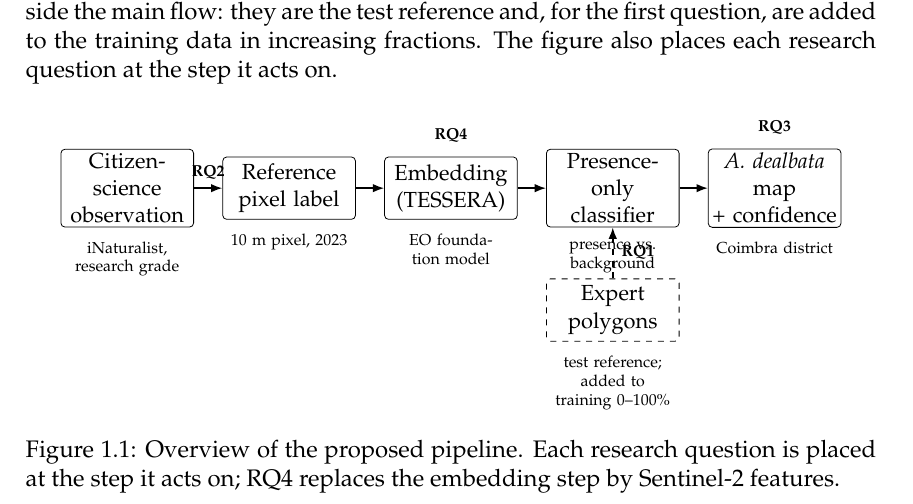
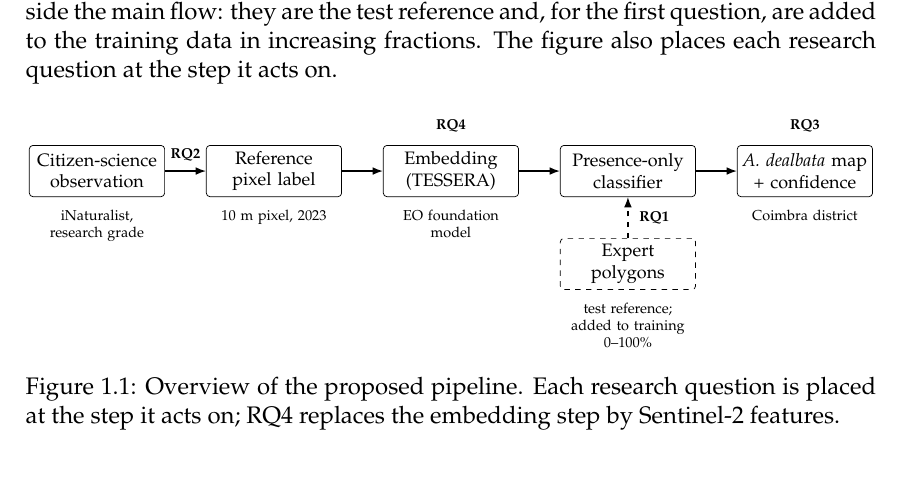
Before and after one commit to httpirsh/invasive-plants-mapping, a LaTeX thesis (thesis/document/0-main.tex, which reads thesis/document/text/1-introduction.tex): part of page 20 of 36, cut so that both start at the same text, the shorter picture padded with empty space. Compiled offline with pdfLaTeX.

Commit message:
Lay out the pipeline figure for the Palatino font

```diff
--- a/thesis/document/text/1-introduction.tex
+++ b/thesis/document/text/1-introduction.tex
@@ -122,12 +122,13 @@ it acts on.
 
 \begin{figure}[htb]
 \centering
+\resizebox{\textwidth}{!}{%
 \begin{tikzpicture}[
-  node distance=5mm and 5mm,
-  stage/.style={draw, rounded corners=2pt, align=center, minimum height=11mm,
-    text width=22mm, font=\small, inner sep=2pt},
+  node distance=4mm and 8mm,
+  stage/.style={draw, rounded corners=2pt, align=center, minimum height=10mm,
+    text width=25mm, font=\footnotesize, inner sep=2pt},
   expert/.style={stage, dashed},
-  note/.style={align=center, font=\scriptsize, text width=22mm},
+  note/.style={align=center, font=\scriptsize, text width=25mm},
   rq/.style={font=\scriptsize\bfseries},
   flow/.style={-{Latex[length=2mm]}, thick},
   dflow/.style={flow, dashed}
@@ -137,23 +138,22 @@ it acts on.
 \node[stage, right=of lab] (emb) {Embedding\\(TESSERA)};
 \node[stage, right=of emb] (clf) {Presence-only\\classifier};
 \node[stage, right=of clf] (map) {\emph{A.~dealbata} map\\+ confidence};
-\node[expert, below=9mm of clf] (exp) {Expert polygons};
+\node[expert, below=8mm of clf] (exp) {Expert polygons};
 
 \node[note, below=1mm of obs] {iNaturalist,\\research grade};
 \node[note, below=1mm of lab] {10~m pixel, 2023};
-\node[note, below=1mm of emb] {EO foundation model};
-\node[note, below=1mm of clf] {presence vs.\\background};
+\node[note, below=1mm of emb] {EO foundation\\model};
 \node[note, below=1mm of map] {Coimbra district};
-\node[note, below=1mm of exp] {test reference;\\added to training 0--100\%};
+\node[note, below=1mm of exp] {test reference;\\added to training\\0--100\%};
 
-\draw[flow] (obs) -- node[rq, above] {RQ2} (lab);
+\draw[flow] (obs) -- node[rq, above=1pt] {RQ2} (lab);
 \draw[flow] (lab) -- (emb);
 \draw[flow] (emb) -- (clf);
 \draw[flow] (clf) -- (map);
-\draw[dflow] (exp) -- node[rq, right] {RQ1} (clf);
+\draw[dflow] (exp) -- node[rq, right=2pt] {RQ1} (clf);
 \node[rq, above=1mm of emb] {RQ4};
 \node[rq, above=1mm of map] {RQ3};
-\end{tikzpicture}
+\end{tikzpicture}}
 \caption{Overview of the proposed pipeline. Each research question is
 placed at the step it acts on; RQ4 replaces the embedding step by
 Sentinel-2 features.}
```
